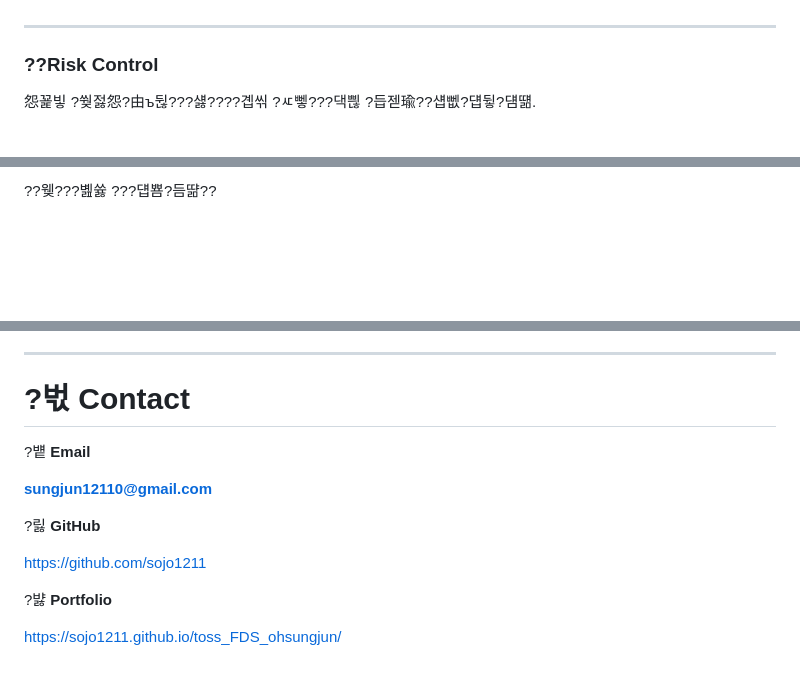
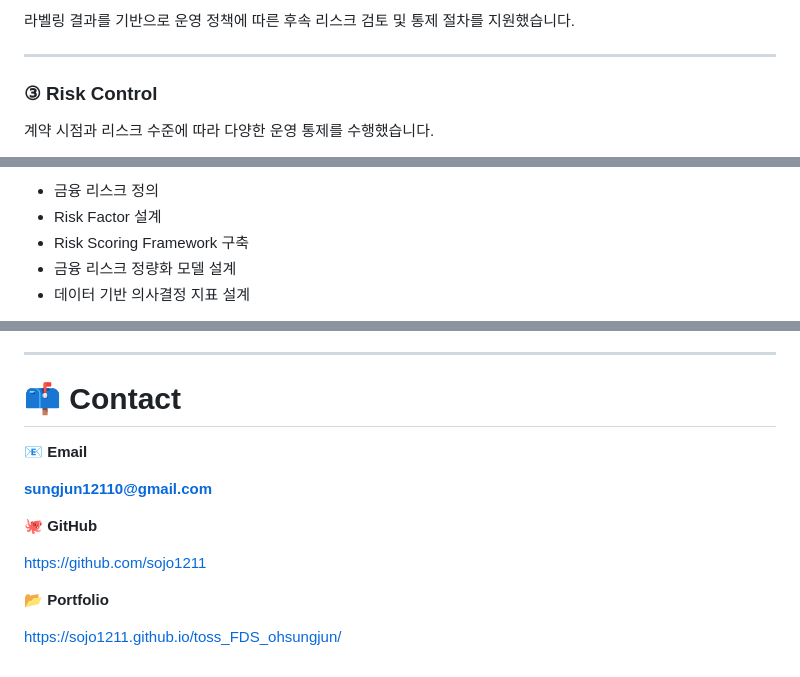
Before and after one commit to sojo1211/toss_FDS_ohsungjun, a Markdown page: README.md, 3 parts joined by grey strips. Rendered like a GitHub page; blank space fills up the shorter version.

```diff
--- a/README.md
+++ b/README.md
@@ -93,7 +95,8 @@ RMS Alert 諛쒖깮 嫄댁쓣 **MID ?⑥쐞濡?異붿쟻**?섏뿬 TOI / Paybiz?
+라벨링 결과를 기반으로 운영 정책에 따른 후속 리스크 검토 및 통제 절차를 지원했습니다.
 
 ---
 
-### ??Risk Control
+### ③ Risk Control
 
-怨꾩빟 ?쒖젏怨?由ъ뒪???섏????곕씪 ?ㅼ뼇???댁쁺 ?듭젣瑜??섑뻾?덉뒿?덈떎.
+계약 시점과 리스크 수준에 따라 다양한 운영 통제를 수행했습니다.
 
@@ -155,3 +158,7 @@ SRHS???ㅽ뀒?대툝肄붿씤??嫄댁쟾?깆쓣 ?ㅼ쓬 **5媛쒖쓽 ?듭떖 由
 
-??웾???볦쓣 ???덉뿀?듬땲??
+- 금융 리스크 정의
+- Risk Factor 설계
+- Risk Scoring Framework 구축
+- 금융 리스크 정량화 모델 설계
+- 데이터 기반 의사결정 지표 설계
 
@@ -263,16 +266,16 @@ https://github.com/sojo1211/toss_FDS_ohsungjun/blob/master/SRHS.pdf
 
 ---
 
-# ?벇 Contact
+# 📫 Contact
 
-?벁 **Email**
+📧 **Email**
 
 **sungjun12110@gmail.com**
 
-?릻 **GitHub**
+🐙 **GitHub**
 
 https://github.com/sojo1211
 
-?뱛 **Portfolio**
+📂 **Portfolio**
 
 https://sojo1211.github.io/toss_FDS_ohsungjun/
```
Also changed, not shown: other parts of README.md (+106 -108 lines).
